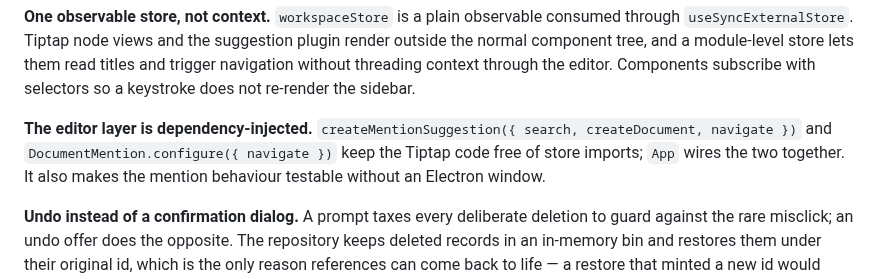
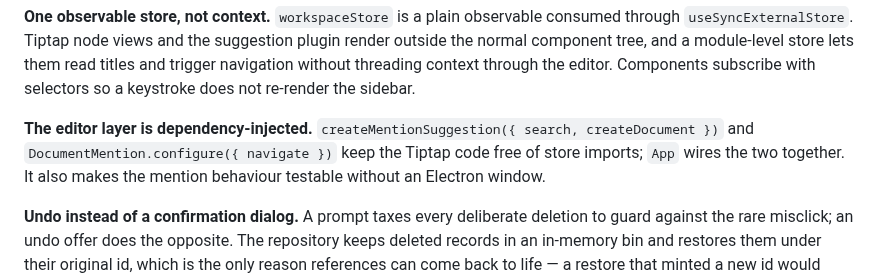
Before and after one commit to Ameer-Hamza289/atlas-docs, a Markdown page: README.md, the part around the change. Drawn GitHub-style.

```diff
--- a/README.md
+++ b/README.md
@@ -70,7 +70,7 @@ React components ──▶ workspaceStore ──▶ window.api ──▶ preload
 
 **One observable store, not context.** `workspaceStore` is a plain observable consumed through `useSyncExternalStore`. Tiptap node views and the suggestion plugin render outside the normal component tree, and a module-level store lets them read titles and trigger navigation without threading context through the editor. Components subscribe with selectors so a keystroke does not re-render the sidebar.
 
-**The editor layer is dependency-injected.** `createMentionSuggestion({ search, createDocument, navigate })` and `DocumentMention.configure({ navigate })` keep the Tiptap code free of store imports; `App` wires the two together. It also makes the mention behaviour testable without an Electron window.
+**The editor layer is dependency-injected.** `createMentionSuggestion({ search, createDocument })` and `DocumentMention.configure({ navigate })` keep the Tiptap code free of store imports; `App` wires the two together. It also makes the mention behaviour testable without an Electron window.
 
 **Undo instead of a confirmation dialog.** A prompt taxes every deliberate deletion to guard against the rare misclick; an undo offer does the opposite. The repository keeps deleted records in an in-memory bin and restores them under their original id, which is the only reason references can come back to life — a restore that minted a new id would leave every mention permanently broken. The bin is session-scoped: surviving a restart would mean persisting deleted content, which is a different feature (a trash folder) with its own expectations.
 
```
Also changed, not shown: docs/screenshot-undo.png, 12 other files.
